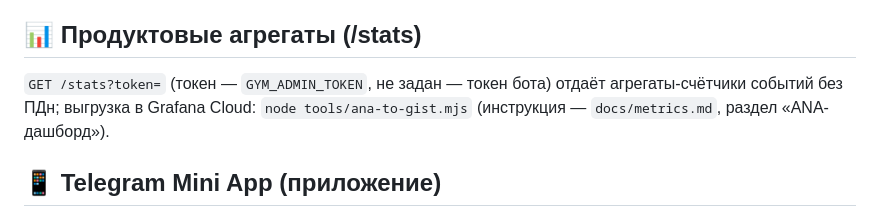
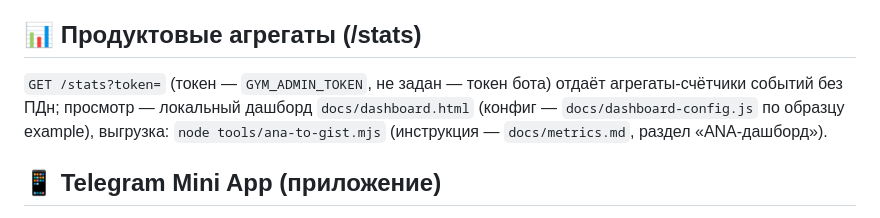
Before and after one commit to PolkAlex/gymhelper, a Markdown page: README.md, the part around one of its changes. GitHub-like rendering.

```diff
--- a/README.md
+++ b/README.md
@@ -118,8 +132,9 @@ chat_id пользователя), пользователю приходит п
 ## 📊 Продуктовые агрегаты (/stats)
 
 `GET /stats?token=` (токен — `GYM_ADMIN_TOKEN`, не задан — токен бота) отдаёт агрегаты-счётчики
-событий без ПДн; выгрузка в Grafana Cloud: `node tools/ana-to-gist.mjs` (инструкция —
-`docs/metrics.md`, раздел «ANA-дашборд»).
+событий без ПДн; просмотр — локальный дашборд `docs/dashboard.html` (конфиг —
+`docs/dashboard-config.js` по образцу example), выгрузка: `node tools/ana-to-gist.mjs`
+(инструкция — `docs/metrics.md`, раздел «ANA-дашборд»).
 
 ## 📱 Telegram Mini App (приложение)
 
```
Also changed, not shown: other parts of README.md (+19 -5 lines), docs/screenshots/01-home.png (added), docs/screenshots/02-workout-card.png (added), docs/screenshots/04-catalog.png (added), docs/screenshots/05-stats.png (added), docs/screenshots/06-history.png (added), docs/screenshots/07-settings.png (added), 1 other file.
